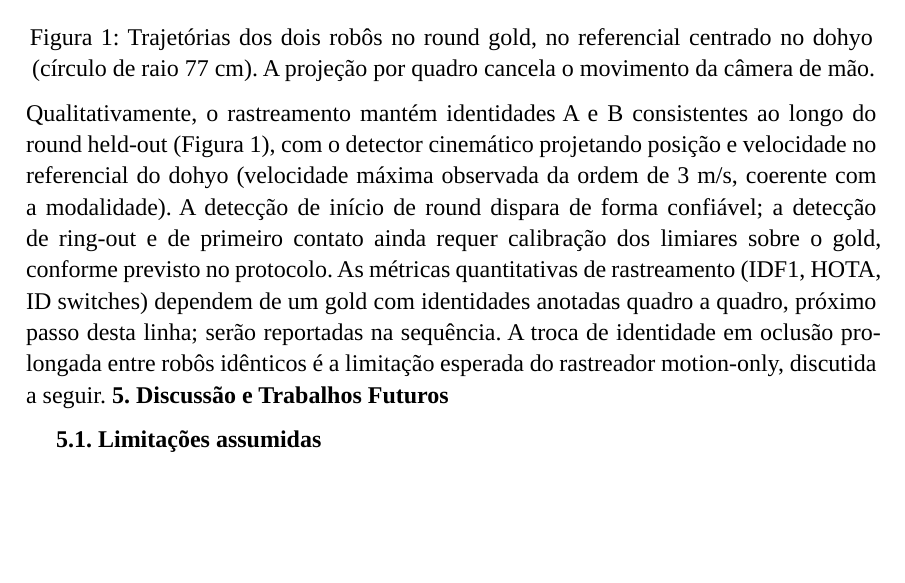
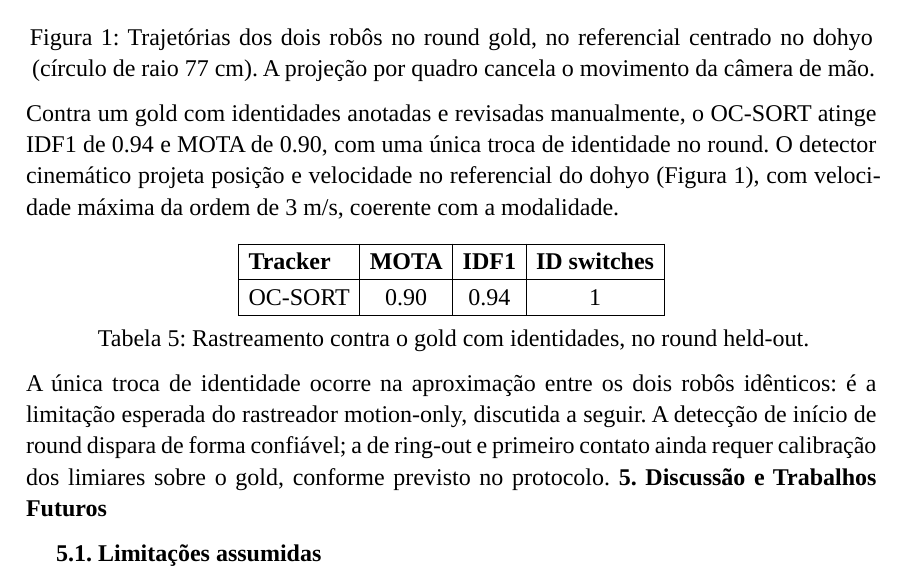
Before and after one commit to Eduardo-Barreto/Kanshigan, a Typst document (docs/paper-sbc/main.typ, which reads docs/paper-sbc/sections/results.typ): part of page 7 of 9, cut so that both start at the same text, the shorter picture padded with empty space. Compiled offline with Typst 0.15; a missing font is replaced by an installed copy or a similar font.

Commit message:
docs(paper-sbc): report verified tracking metrics (IDF1 0.94, MOTA 0.90)

```diff
--- a/docs/paper-sbc/sections/results.typ
+++ b/docs/paper-sbc/sections/results.typ
@@ -79,12 +79,23 @@ confirmando a decisão de usá-lo apenas como anotador (E1), nunca na inferênci
   caption: [Trajetórias dos dois robôs no round gold, no referencial centrado no dohyo (círculo de raio 77 cm). A projeção por quadro cancela o movimento da câmera de mão.],
 ) <fig-traj>
 
-Qualitativamente, o rastreamento mantém identidades A e B consistentes ao longo do
-round held-out (@fig-traj), com o detector cinemático projetando posição e
-velocidade no referencial do dohyo (velocidade máxima observada da ordem de 3 m/s,
-coerente com a modalidade). A detecção de início de round dispara de forma
-confiável; a detecção de ring-out e de primeiro contato ainda requer calibração dos
-limiares sobre o gold, conforme previsto no protocolo. As métricas quantitativas de
-rastreamento (IDF1, HOTA, ID switches) dependem de um gold com identidades anotadas
-quadro a quadro, próximo passo desta linha; serão reportadas na sequência. A troca de identidade em oclusão prolongada entre robôs idênticos
-é a limitação esperada do rastreador motion-only, discutida a seguir.
+Contra um gold com identidades anotadas e revisadas manualmente, o OC-SORT atinge
+IDF1 de 0.94 e MOTA de 0.90, com uma única troca de identidade no round. O detector
+cinemático projeta posição e velocidade no referencial do dohyo (@fig-traj),
+com velocidade máxima da ordem de 3 m/s, coerente com a modalidade.
+
+#figure(
+  caption: [Rastreamento contra o gold com identidades, no round held-out.],
+  table(
+    columns: 4,
+    align: (left, center, center, center),
+    stroke: 0.4pt,
+    table.header([*Tracker*], [*MOTA*], [*IDF1*], [*ID switches*]),
+    [OC-SORT], [0.90], [0.94], [1],
+  ),
+) <tab-tracking>
+
+A única troca de identidade ocorre na aproximação entre os dois robôs idênticos: é a
+limitação esperada do rastreador motion-only, discutida a seguir. A detecção de
+início de round dispara de forma confiável; a de ring-out e primeiro contato ainda
+requer calibração dos limiares sobre o gold, conforme previsto no protocolo.
```
